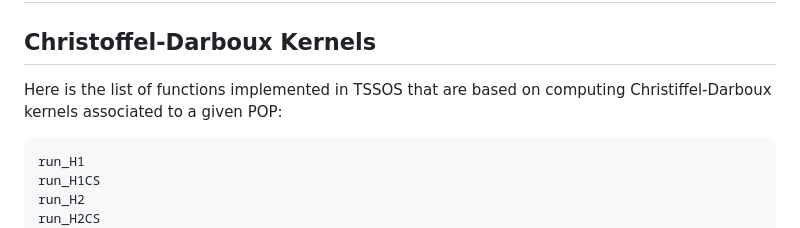
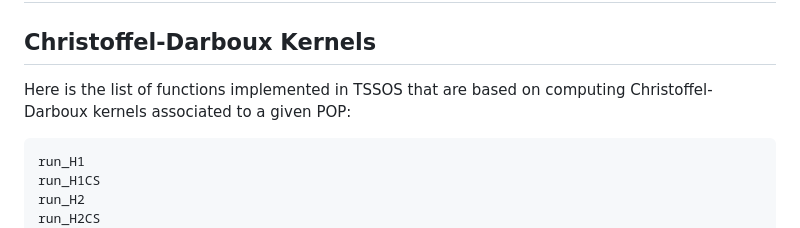
Before and after one commit to wangjie212/TSSOS, a Markdown page: docs/src/technique.md, the part around the change. Rendered like a GitHub page.

Commit message:
Update technique.md typo

````diff
--- a/docs/src/technique.md
+++ b/docs/src/technique.md
@@ -5,7 +5,7 @@
 
 ## Christoffel-Darboux Kernels
 
-Here is the list of functions implemented in TSSOS that are based on computing Christiffel-Darboux kernels associated to a given POP:
+Here is the list of functions implemented in TSSOS that are based on computing Christoffel-Darboux kernels associated to a given POP:
 
 ```@docs
 run_H1
````
